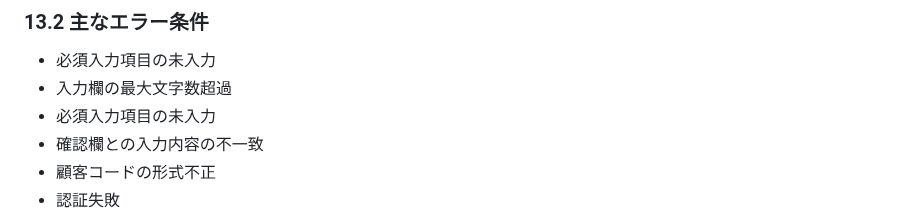
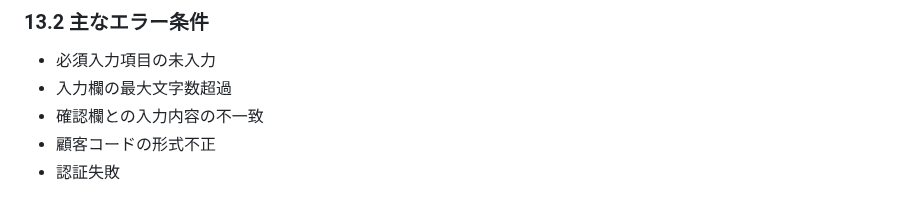
Before and after one commit to h-yokota1215/web-version_up, a Markdown page: ver.3/設計書/詳細設計書.md, the part around the change. Rendered like a GitHub page.

Commit message:
詳細設計書修正

```diff
--- a/ver.3/設計書/詳細設計書.md
+++ b/ver.3/設計書/詳細設計書.md
@@ -546,7 +546,6 @@ ver.3では、新たな外部キー制約を追加しない。
 
 - 必須入力項目の未入力
 - 入力欄の最大文字数超過
-- 必須入力項目の未入力
 - 確認欄との入力内容の不一致
 - 顧客コードの形式不正
 - 認証失敗
```
